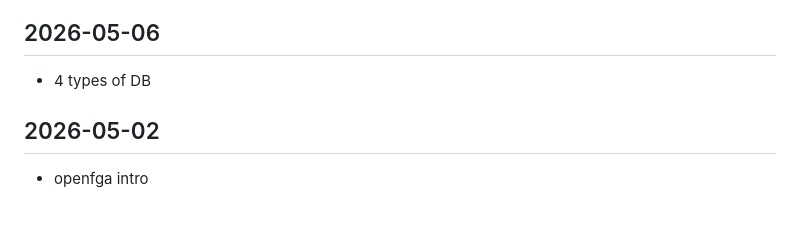
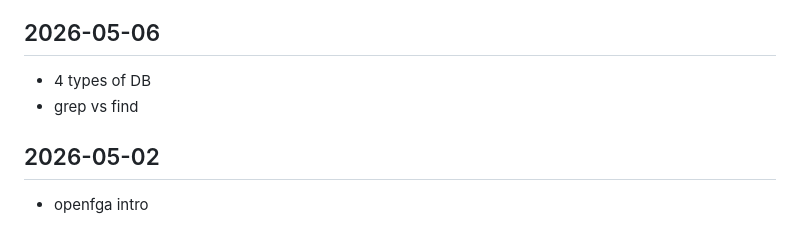
Before and after one commit to callmelazarus/tech-learning-journey, a Markdown page: journal/journal.md, the part around the change. Rendered like a GitHub page.

Commit message:
grep vs find

```diff
--- a/journal/journal.md
+++ b/journal/journal.md
@@ -2,6 +2,7 @@
 
 ## 2026-05-06
 - 4 types of DB
+- grep vs find
 
 ## 2026-05-02
 - openfga intro
```
Also changed, not shown: 1 other file.
